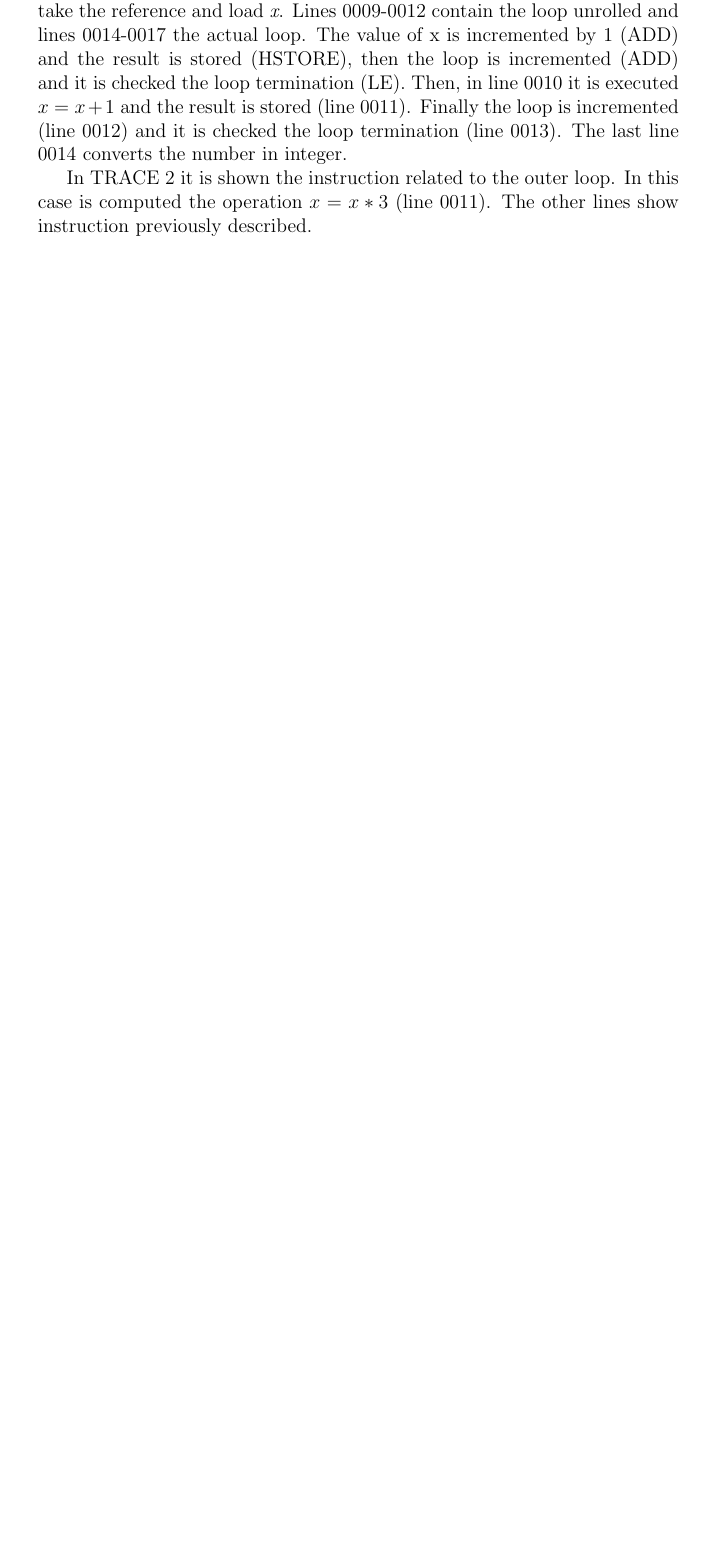
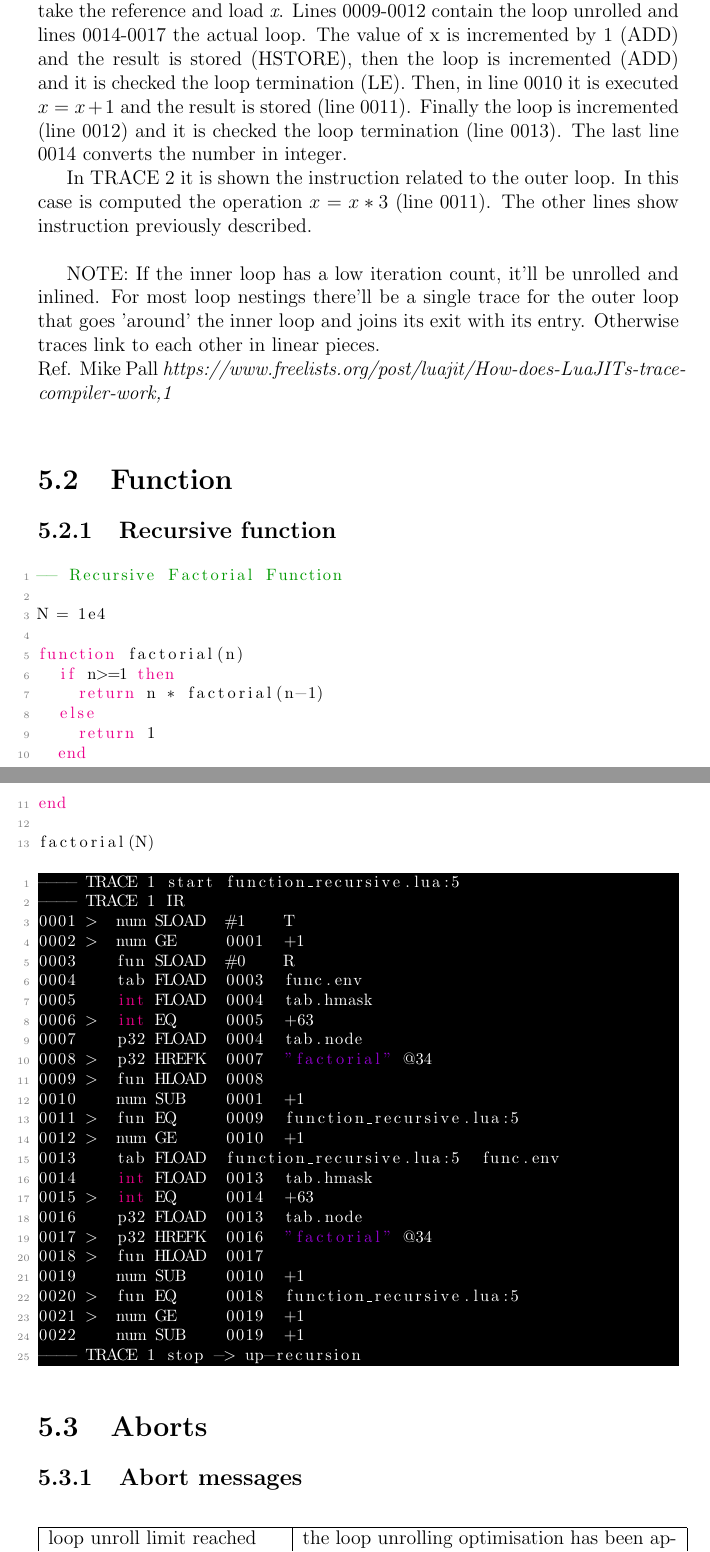
Before and after one commit to MethodicalAcceleratorDesign/MAD-NG.docs, a LaTeX document (luajit/main.tex, which reads luajit/chapter5.tex): part of page 46 of 54 before the commit and two parts of pages 46 and 47 of 55 after it, the two joined at a grey line, cut so that both start at the same text, the shorter picture padded with empty space. Compiled offline with pdfLaTeX.

Commit message:
dump recursive factorial function

```diff
--- a/luajit/chapter5.tex
+++ b/luajit/chapter5.tex
@@ -205,3 +205,61 @@ end
 TRACE 1 contains the instruction of the inner loop. At line 0001 SLOAD (store a value) is used to init the register used by the loop. Lines 0002-0008 take the reference and load \textit{x}. Lines 0009-0012 contain the loop unrolled and lines 0014-0017 the actual loop. The value of x is incremented by 1 (ADD) and the result is stored (HSTORE), then the loop is incremented (ADD) and  it is checked the loop termination (LE). Then, in line 0010 it is executed $x=x+1$ and the result is stored (line 0011). Finally the loop is incremented (line 0012) and it is checked the loop termination (line 0013). The last line 0014 converts the number in integer.
 
 In TRACE 2 it is shown the instruction related to the outer loop. In this case is computed the operation $x=x*3$ (line 0011). The other lines show instruction previously described.\\
+
+NOTE: If the inner loop has a low iteration count, it'll be
+unrolled and inlined. For most loop nestings there'll be a single trace for the outer loop that goes 'around' the inner loop and joins its exit with its entry. Otherwise traces link to each other
+in linear pieces.\\
+Ref. Mike Pall \textit{https://www.freelists.org/post/luajit/How-does-LuaJITs-trace-compiler-work,1}\\
+
+\section{Function}
+
+\subsection{Recursive function}
+
+\begin{lstlisting}[style=LuaStyle]
+-- Recursive Factorial Function
+
+N = 1e4
+
+function factorial(n)
+	if n>=1 then
+		return n * factorial(n-1)
+	else
+		return 1
+	end
+end
+
+factorial(N)
+\end{lstlisting}
+
+\begin{lstlisting}[style=DumpStyle]
+---- TRACE 1 start function_recursive.lua:5
+---- TRACE 1 IR
+0001 >  num SLOAD  #1    T
+0002 >  num GE     0001  +1
+0003    fun SLOAD  #0    R
+0004    tab FLOAD  0003  func.env
+0005    int FLOAD  0004  tab.hmask
+0006 >  int EQ     0005  +63
+0007    p32 FLOAD  0004  tab.node
+0008 >  p32 HREFK  0007  "factorial" @34
+0009 >  fun HLOAD  0008
+0010    num SUB    0001  +1
+0011 >  fun EQ     0009  function_recursive.lua:5
+0012 >  num GE     0010  +1
+0013    tab FLOAD  function_recursive.lua:5  func.env
+0014    int FLOAD  0013  tab.hmask
+0015 >  int EQ     0014  +63
+0016    p32 FLOAD  0013  tab.node
+0017 >  p32 HREFK  0016  "factorial" @34
+0018 >  fun HLOAD  0017
+0019    num SUB    0010  +1
+0020 >  fun EQ     0018  function_recursive.lua:5
+0021 >  num GE     0019  +1
+0022    num SUB    0019  +1
+---- TRACE 1 stop -> up-recursion
+\end{lstlisting}
+
+
+\section{Aborts}
+
+\subsection{Abort messages}
@@ -207,0 +270,14 @@ In TRACE 2 it is shown the instruction related to the outer loop. In this case i
+\hline
+loop unroll limit reached & the loop unrolling  optimisation has been applied too many times in a given trace. The default is 15, but this number can be raised\\
+\hline
+
+\end{tabular}
+\caption{Abort messages}
+\label{tab:abort-messages}
+\end{table}
+
+
+
+
+
+\newpage
```
Also changed, not shown: luajit/appendix.tex (+1 -1 lines), luajit/chapter5.tex (6 more changed lines).
